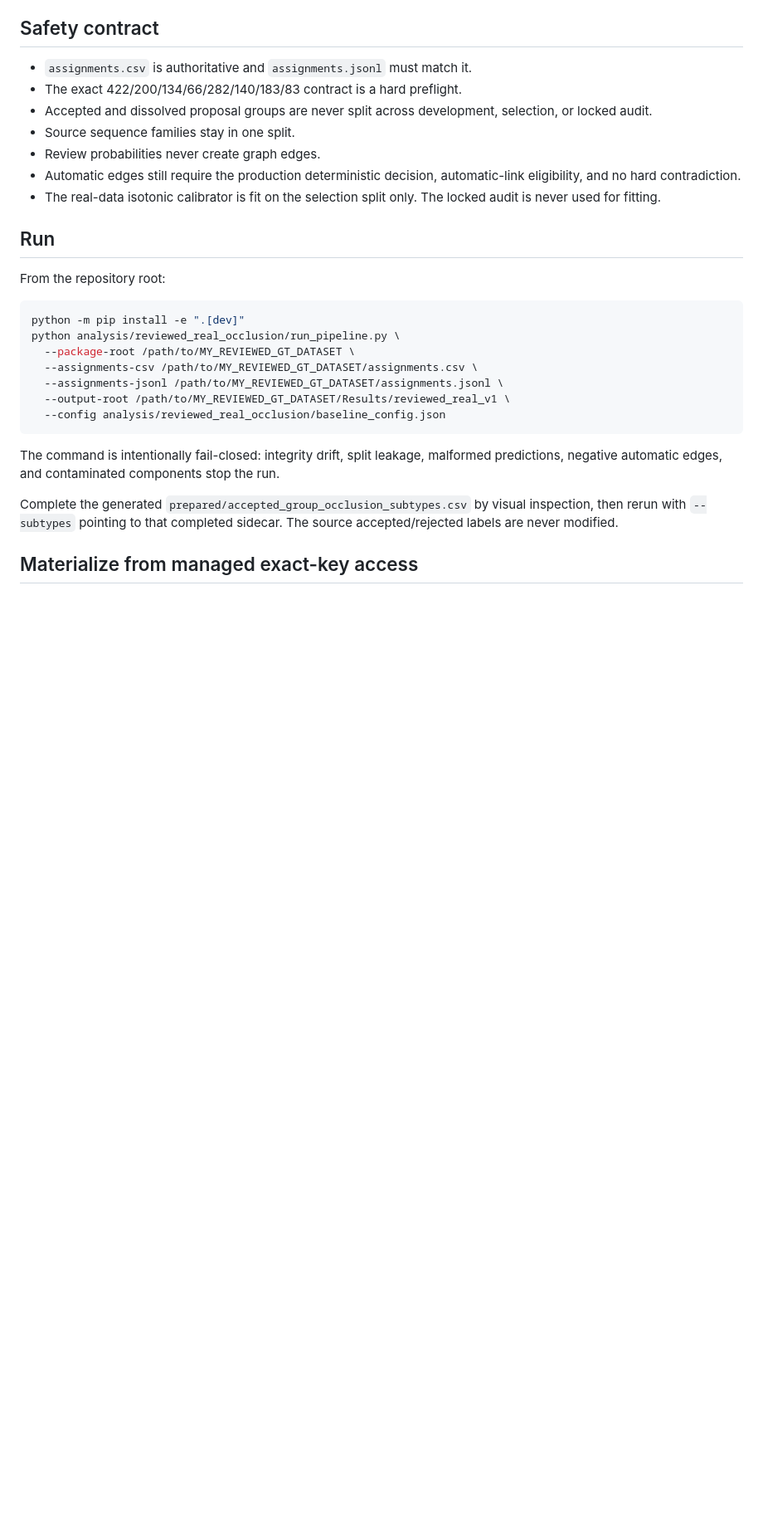
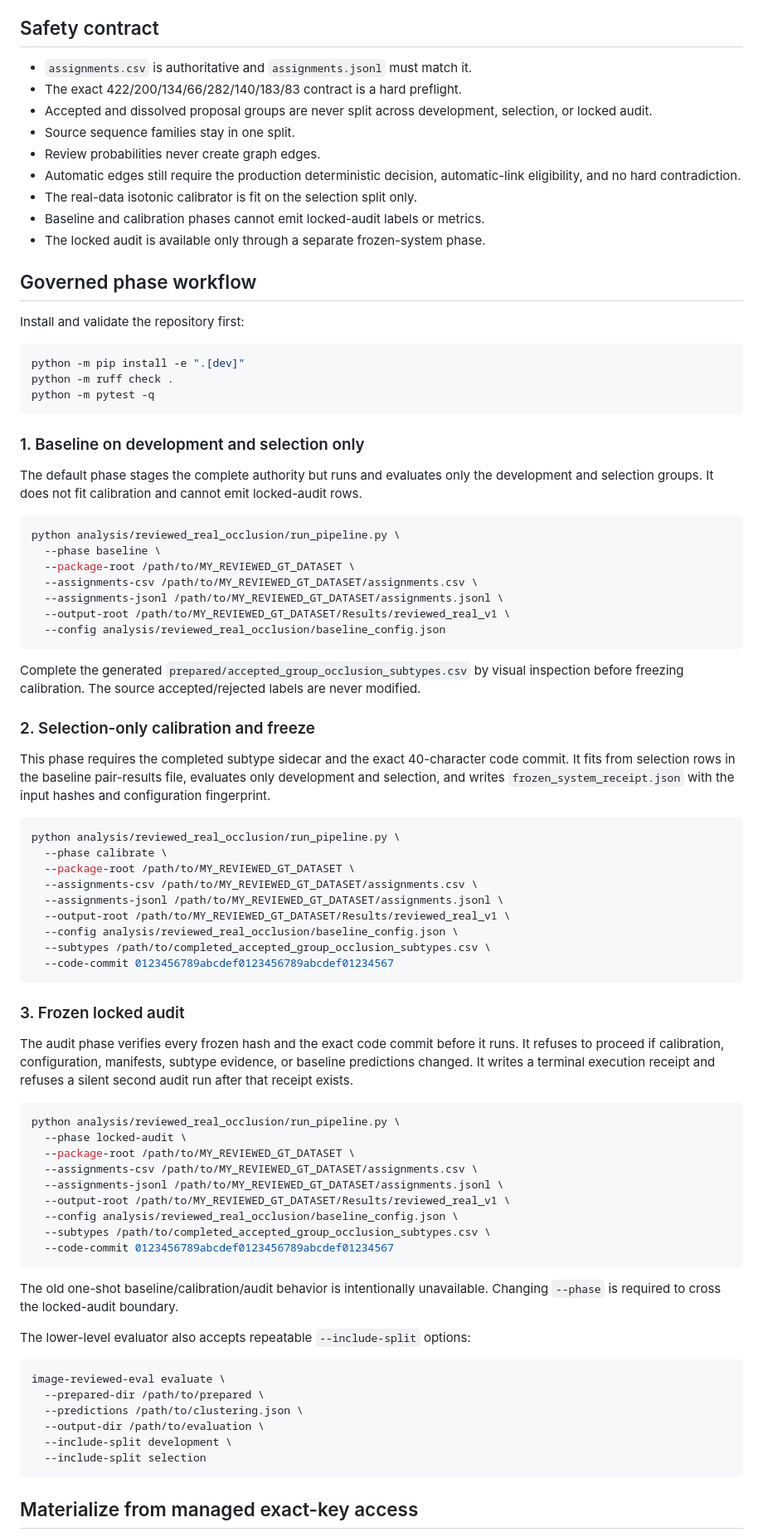
Before and after one commit to Tahlor/image_clustering, a Markdown page: analysis/reviewed_real_occlusion/README.md, the part around one of its changes. Shown at 83% size. Rendered like a GitHub page; blank space fills up the shorter version.

Commit message:
Document governed reviewed evaluation phases

````diff
--- a/analysis/reviewed_real_occlusion/README.md
+++ b/analysis/reviewed_real_occlusion/README.md
@@ -15,16 +15,29 @@ and visual subtype review after this reproducible evaluation path is merged.
 - Review probabilities never create graph edges.
 - Automatic edges still require the production deterministic decision,
   automatic-link eligibility, and no hard contradiction.
-- The real-data isotonic calibrator is fit on the selection split only. The
-  locked audit is never used for fitting.
+- The real-data isotonic calibrator is fit on the selection split only.
+- Baseline and calibration phases cannot emit locked-audit labels or metrics.
+- The locked audit is available only through a separate frozen-system phase.
 
-## Run
+## Governed phase workflow
 
-From the repository root:
+Install and validate the repository first:
 
 ```bash
 python -m pip install -e ".[dev]"
+python -m ruff check .
+python -m pytest -q
+```
+
+### 1. Baseline on development and selection only
+
+The default phase stages the complete authority but runs and evaluates only the
+development and selection groups. It does not fit calibration and cannot emit
+locked-audit rows.
+
+```bash
 python analysis/reviewed_real_occlusion/run_pipeline.py \
+  --phase baseline \
   --package-root /path/to/MY_REVIEWED_GT_DATASET \
   --assignments-csv /path/to/MY_REVIEWED_GT_DATASET/assignments.csv \
   --assignments-jsonl /path/to/MY_REVIEWED_GT_DATASET/assignments.jsonl \
@@ -32,13 +45,61 @@ python analysis/reviewed_real_occlusion/run_pipeline.py \
   --config analysis/reviewed_real_occlusion/baseline_config.json
 ```
 
-The command is intentionally fail-closed: integrity drift, split leakage, malformed
-predictions, negative automatic edges, and contaminated components stop the run.
+Complete the generated
+`prepared/accepted_group_occlusion_subtypes.csv` by visual inspection before
+freezing calibration. The source accepted/rejected labels are never modified.
 
-Complete the generated
-`prepared/accepted_group_occlusion_subtypes.csv` by visual inspection, then rerun
-with `--subtypes` pointing to that completed sidecar. The source accepted/rejected
-labels are never modified.
+### 2. Selection-only calibration and freeze
+
+This phase requires the completed subtype sidecar and the exact 40-character code
+commit. It fits from selection rows in the baseline pair-results file, evaluates
+only development and selection, and writes `frozen_system_receipt.json` with the
+input hashes and configuration fingerprint.
+
+```bash
+python analysis/reviewed_real_occlusion/run_pipeline.py \
+  --phase calibrate \
+  --package-root /path/to/MY_REVIEWED_GT_DATASET \
+  --assignments-csv /path/to/MY_REVIEWED_GT_DATASET/assignments.csv \
+  --assignments-jsonl /path/to/MY_REVIEWED_GT_DATASET/assignments.jsonl \
+  --output-root /path/to/MY_REVIEWED_GT_DATASET/Results/reviewed_real_v1 \
+  --config analysis/reviewed_real_occlusion/baseline_config.json \
+  --subtypes /path/to/completed_accepted_group_occlusion_subtypes.csv \
+  --code-commit 0123456789abcdef0123456789abcdef01234567
+```
+
+### 3. Frozen locked audit
+
+The audit phase verifies every frozen hash and the exact code commit before it
+runs. It refuses to proceed if calibration, configuration, manifests, subtype
+evidence, or baseline predictions changed. It writes a terminal execution receipt
+and refuses a silent second audit run after that receipt exists.
+
+```bash
+python analysis/reviewed_real_occlusion/run_pipeline.py \
+  --phase locked-audit \
+  --package-root /path/to/MY_REVIEWED_GT_DATASET \
+  --assignments-csv /path/to/MY_REVIEWED_GT_DATASET/assignments.csv \
+  --assignments-jsonl /path/to/MY_REVIEWED_GT_DATASET/assignments.jsonl \
+  --output-root /path/to/MY_REVIEWED_GT_DATASET/Results/reviewed_real_v1 \
+  --config analysis/reviewed_real_occlusion/baseline_config.json \
+  --subtypes /path/to/completed_accepted_group_occlusion_subtypes.csv \
+  --code-commit 0123456789abcdef0123456789abcdef01234567
+```
+
+The old one-shot baseline/calibration/audit behavior is intentionally unavailable.
+Changing `--phase` is required to cross the locked-audit boundary.
+
+The lower-level evaluator also accepts repeatable `--include-split` options:
+
+```bash
+image-reviewed-eval evaluate \
+  --prepared-dir /path/to/prepared \
+  --predictions /path/to/clustering.json \
+  --output-dir /path/to/evaluation \
+  --include-split development \
+  --include-split selection
+```
 
 ## Materialize from managed exact-key access
 
````
Also changed, not shown: other parts of analysis/reviewed_real_occlusion/README.md (+10 -7 lines).
